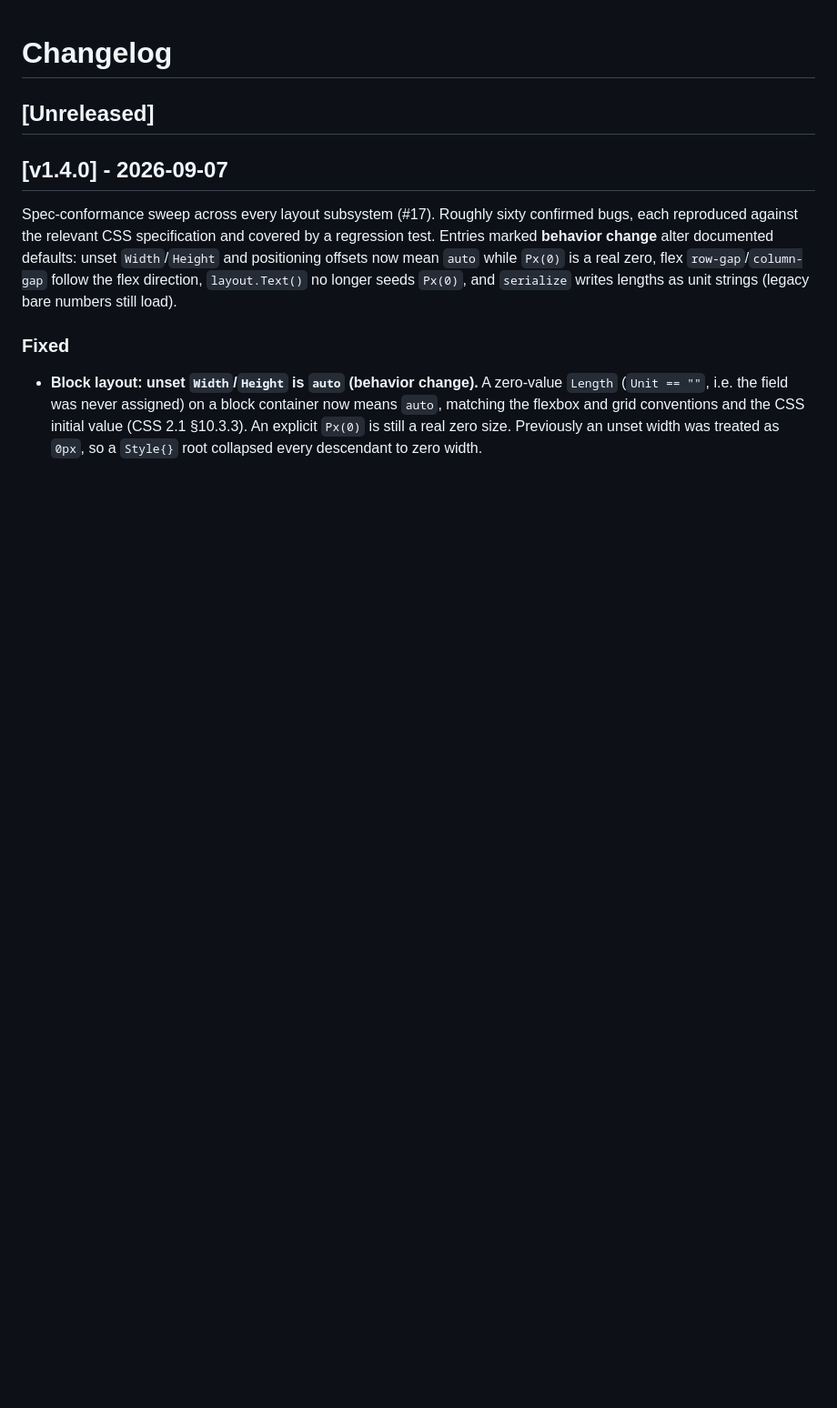
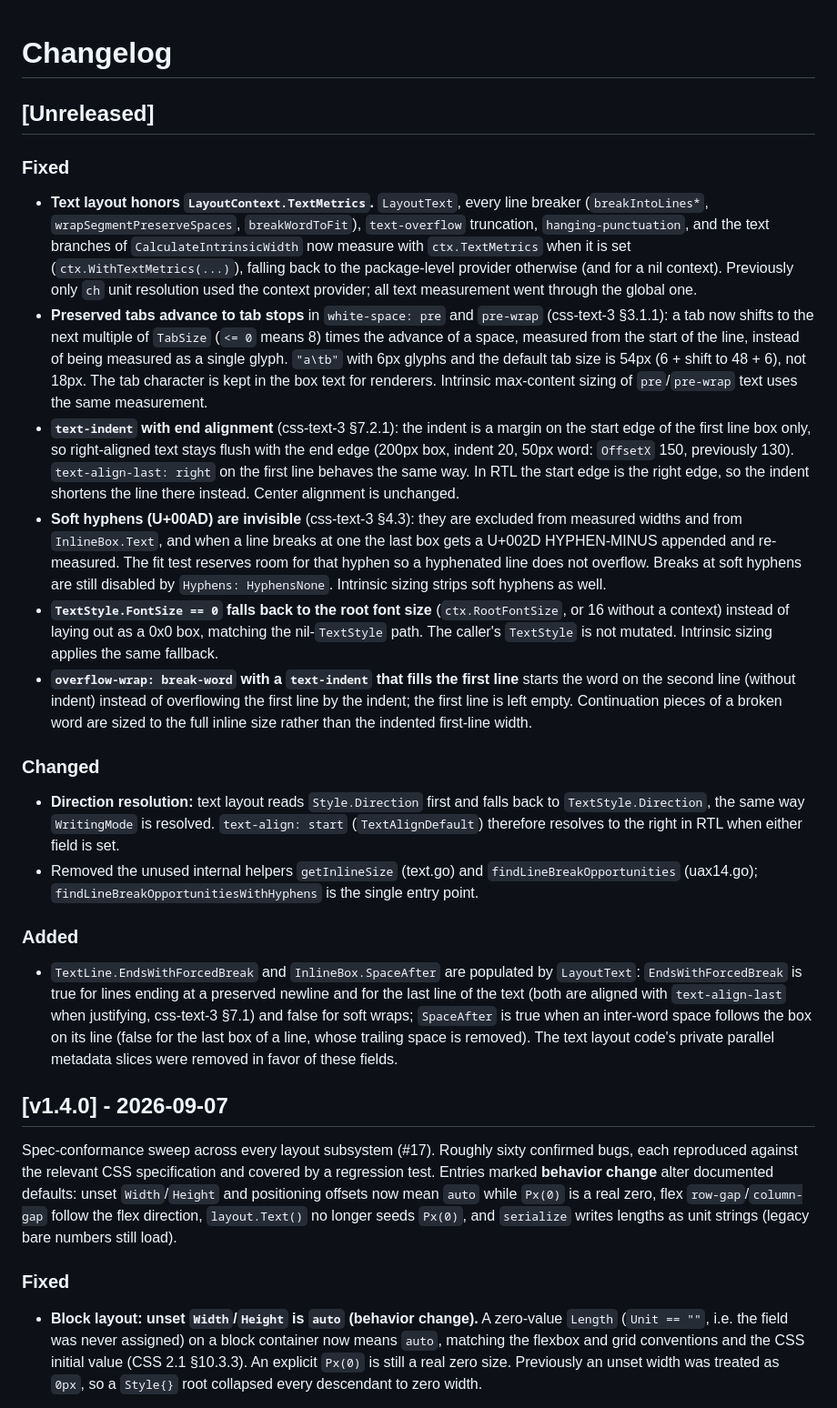
Before and after one commit to SCKelemen/layout, a Markdown page: CHANGELOG.md, the part around the change. Shown at 91% size. Rendered like a GitHub page; blank space fills up the shorter version.

Commit message:
docs: add CHANGELOG entries for text round-1 fixes

```diff
--- a/CHANGELOG.md
+++ b/CHANGELOG.md
@@ -1,6 +1,24 @@
 # Changelog
 
 ## [Unreleased]
+
+### Fixed
+
+- **Text layout honors `LayoutContext.TextMetrics`.** `LayoutText`, every line breaker (`breakIntoLines*`, `wrapSegmentPreserveSpaces`, `breakWordToFit`), `text-overflow` truncation, `hanging-punctuation`, and the text branches of `CalculateIntrinsicWidth` now measure with `ctx.TextMetrics` when it is set (`ctx.WithTextMetrics(...)`), falling back to the package-level provider otherwise (and for a nil context). Previously only `ch` unit resolution used the context provider; all text measurement went through the global one.
+- **Preserved tabs advance to tab stops** in `white-space: pre` and `pre-wrap` (css-text-3 §3.1.1): a tab now shifts to the next multiple of `TabSize` (`<= 0` means 8) times the advance of a space, measured from the start of the line, instead of being measured as a single glyph. `"a\tb"` with 6px glyphs and the default tab size is 54px (6 + shift to 48 + 6), not 18px. The tab character is kept in the box text for renderers. Intrinsic max-content sizing of `pre`/`pre-wrap` text uses the same measurement.
+- **`text-indent` with end alignment** (css-text-3 §7.2.1): the indent is a margin on the start edge of the first line box only, so right-aligned text stays flush with the end edge (200px box, indent 20, 50px word: `OffsetX` 150, previously 130). `text-align-last: right` on the first line behaves the same way. In RTL the start edge is the right edge, so the indent shortens the line there instead. Center alignment is unchanged.
+- **Soft hyphens (U+00AD) are invisible** (css-text-3 §4.3): they are excluded from measured widths and from `InlineBox.Text`, and when a line breaks at one the last box gets a U+002D HYPHEN-MINUS appended and re-measured. The fit test reserves room for that hyphen so a hyphenated line does not overflow. Breaks at soft hyphens are still disabled by `Hyphens: HyphensNone`. Intrinsic sizing strips soft hyphens as well.
+- **`TextStyle.FontSize == 0` falls back to the root font size** (`ctx.RootFontSize`, or 16 without a context) instead of laying out as a 0x0 box, matching the nil-`TextStyle` path. The caller's `TextStyle` is not mutated. Intrinsic sizing applies the same fallback.
+- **`overflow-wrap: break-word` with a `text-indent` that fills the first line** starts the word on the second line (without indent) instead of overflowing the first line by the indent; the first line is left empty. Continuation pieces of a broken word are sized to the full inline size rather than the indented first-line width.
+
+### Changed
+
+- **Direction resolution:** text layout reads `Style.Direction` first and falls back to `TextStyle.Direction`, the same way `WritingMode` is resolved. `text-align: start` (`TextAlignDefault`) therefore resolves to the right in RTL when either field is set.
+- Removed the unused internal helpers `getInlineSize` (text.go) and `findLineBreakOpportunities` (uax14.go); `findLineBreakOpportunitiesWithHyphens` is the single entry point.
+
+### Added
+
+- `TextLine.EndsWithForcedBreak` and `InlineBox.SpaceAfter` are populated by `LayoutText`: `EndsWithForcedBreak` is true for lines ending at a preserved newline and for the last line of the text (both are aligned with `text-align-last` when justifying, css-text-3 §7.1) and false for soft wraps; `SpaceAfter` is true when an inter-word space follows the box on its line (false for the last box of a line, whose trailing space is removed). The text layout code's private parallel metadata slices were removed in favor of these fields.
 
 ## [v1.4.0] - 2026-09-07
 
```
